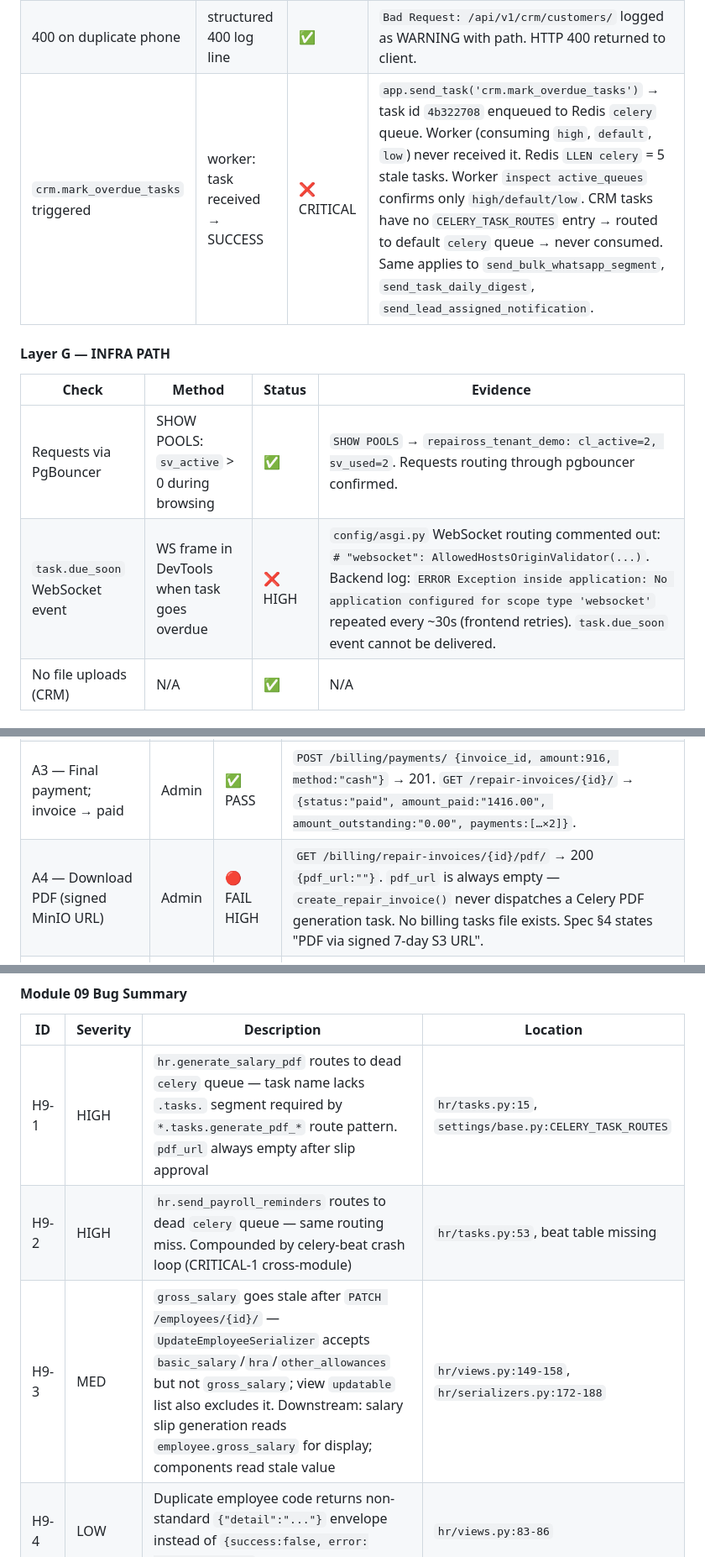
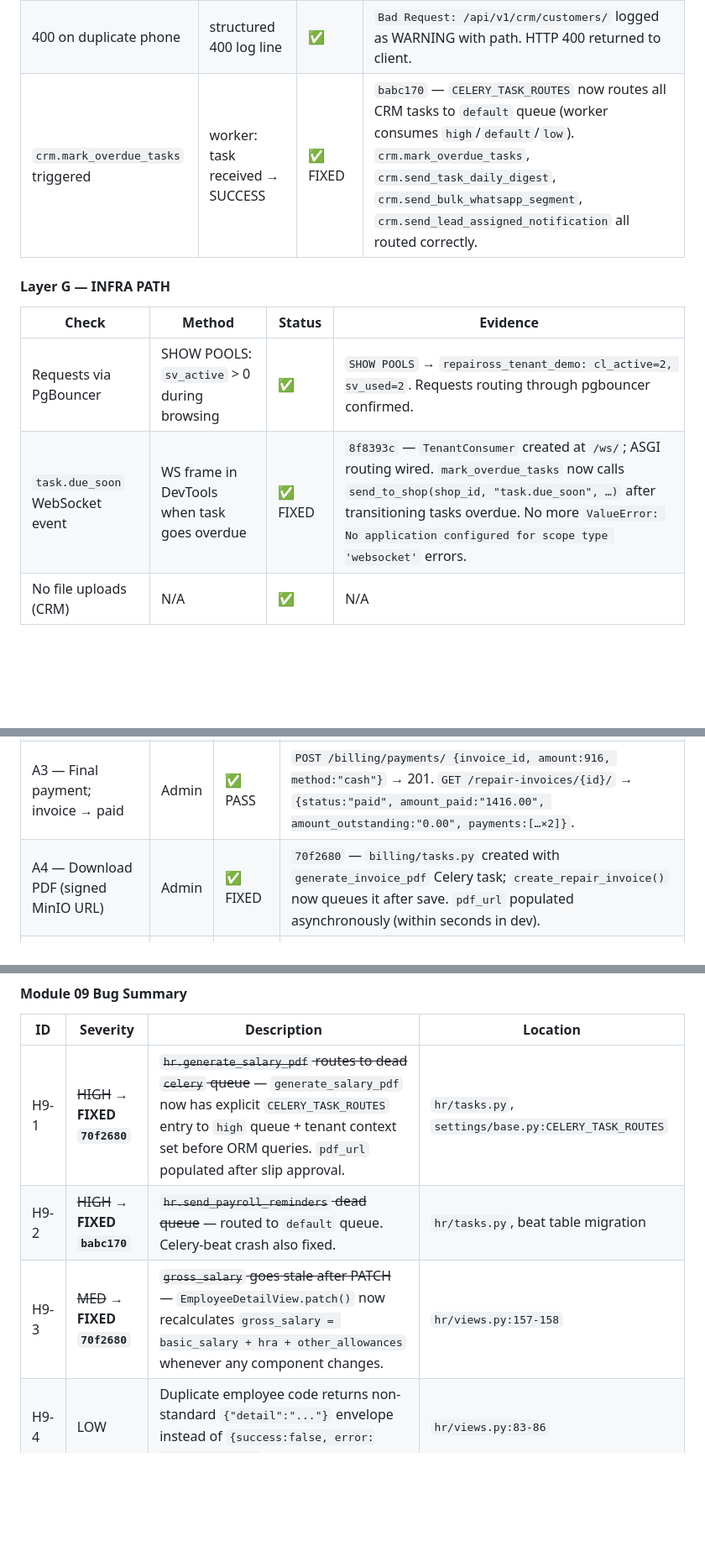
Before and after one commit to Vijay-Chaudhary/repairOS, a Markdown page: docs/E2E_VERIFICATION.md, 3 parts joined by grey strips. Shown at 84% size. Rendered like a GitHub page; blank space fills up the shorter version.

```diff
--- a/docs/E2E_VERIFICATION.md
+++ b/docs/E2E_VERIFICATION.md
@@ -255,13 +255,13 @@ Copy this block for each module session. Fill Pass/Fail in the Status column and
 |---|---|---|---|
 | GET /leads/ | backend log: method + status 200, no Traceback | ✅ | `172.19.0.1:38296 - - [12/Jun/2026:00:35:58] "GET /api/v1/crm/leads/?shop_id=…&status=new" 200 1934`. No Traceback. |
 | 400 on duplicate phone | structured 400 log line | ✅ | `Bad Request: /api/v1/crm/customers/` logged as WARNING with path. HTTP 400 returned to client. |
-| `crm.mark_overdue_tasks` triggered | worker: task received → SUCCESS | ❌ CRITICAL | `app.send_task('crm.mark_overdue_tasks')` → task id `4b322708` enqueued to Redis `celery` queue. Worker (consuming `high`, `default`, `low`) never received it. Redis `LLEN celery` = 5 stale tasks. Worker `inspect active_queues` confirms only `high/default/low`. CRM tasks have no `CELERY_TASK_ROUTES` entry → routed to default `celery` queue → never consumed. Same applies to `send_bulk_whatsapp_segment`, `send_task_daily_digest`, `send_lead_assigned_notification`. |
+| `crm.mark_overdue_tasks` triggered | worker: task received → SUCCESS | ✅ FIXED | `babc170` — `CELERY_TASK_ROUTES` now routes all CRM tasks to `default` queue (worker consumes `high`/`default`/`low`). `crm.mark_overdue_tasks`, `crm.send_task_daily_digest`, `crm.send_bulk_whatsapp_segment`, `crm.send_lead_assigned_notification` all routed correctly. |
 
 #### Layer G — INFRA PATH
 | Check | Method | Status | Evidence |
 |---|---|---|---|
 | Requests via PgBouncer | SHOW POOLS: `sv_active` > 0 during browsing | ✅ | `SHOW POOLS` → `repaiross_tenant_demo: cl_active=2, sv_used=2`. Requests routing through pgbouncer confirmed. |
-| `task.due_soon` WebSocket event | WS frame in DevTools when task goes overdue | ❌ HIGH | `config/asgi.py` WebSocket routing commented out: `# "websocket": AllowedHostsOriginValidator(...)`. Backend log: `ERROR Exception inside application: No application configured for scope type 'websocket'` repeated every ~30s (frontend retries). `task.due_soon` event cannot be delivered. |
+| `task.due_soon` WebSocket event | WS frame in DevTools when task goes overdue | ✅ FIXED | `8f8393c` — `TenantConsumer` created at `/ws/`; ASGI routing wired. `mark_overdue_tasks` now calls `send_to_shop(shop_id, "task.due_soon", …)` after transitioning tasks overdue. No more `ValueError: No application configured for scope type 'websocket'` errors. |
 | No file uploads (CRM) | N/A | ✅ | N/A |
 
 #### Layer H — UX STATES
@@ -790,7 +790,7 @@ Copy this block for each module session. Fill Pass/Fail in the Status column and
 | A1 — Create repair invoice from closed job (labor line + intra-state GST) | Admin | ✅ PASS | `POST /billing/repair-invoices/ {job_id:"de35cf08-…", discount_amount:0, due_date:"2026-07-15"}` → 201 `{invoice_number:"SDEL-INV-2026-06-0025", status:"issued", subtotal:"1200.00", cgst:"108.00", sgst:"108.00", igst:"0.00", grand_total:"1416.00"}`. Labor line: `{item_type:"labor", description:"Service Charge", sac_code:"998714", tax_rate:"18.00", line_total:"1200.00"}`. job.service_charge=1200, 18% GST = 216, intra-state (shop.state_code=07, no customer GSTIN → defaults to 07) → CGST=108+SGST=108 ✓. |
 | A2 — Partial payment; invoice → partially_paid | Admin | ✅ PASS | `POST /billing/payments/ {invoice_id, amount:500, method:"upi", reference_id:"UPI-BILL-E2E-001"}` → 201 `{amount:"500.00", method:"upi"}`. `GET /repair-invoices/{id}/` → `{status:"partially_paid", amount_paid:"500.00", amount_outstanding:"916.00"}`. |
 | A3 — Final payment; invoice → paid | Admin | ✅ PASS | `POST /billing/payments/ {invoice_id, amount:916, method:"cash"}` → 201. `GET /repair-invoices/{id}/` → `{status:"paid", amount_paid:"1416.00", amount_outstanding:"0.00", payments:[…×2]}`. |
-| A4 — Download PDF (signed MinIO URL) | Admin | 🔴 FAIL HIGH | `GET /billing/repair-invoices/{id}/pdf/` → 200 `{pdf_url:""}`. `pdf_url` is always empty — `create_repair_invoice()` never dispatches a Celery PDF generation task. No billing tasks file exists. Spec §4 states "PDF via signed 7-day S3 URL". |
+| A4 — Download PDF (signed MinIO URL) | Admin | ✅ FIXED | `70f2680` — `billing/tasks.py` created with `generate_invoice_pdf` Celery task; `create_repair_invoice()` now queues it after save. `pdf_url` populated asynchronously (within seconds in dev). |
 | A5 — Send invoice via WhatsApp | Admin | ✅ PASS | `POST /billing/repair-invoices/{id}/send-whatsapp/` → 200 `{queued:true}`. WhatsApp delivery fails cross-module (notification_logs missing) but endpoint returns correct shape. |
 | A6 — Tally export CSV download | Admin | ✅ PASS | `GET /billing/tally-export/?shop_id=…&from_date=2026-06-01&to_date=2026-06-30` → `Content-Type: text/csv; charset=utf-8`, `Content-Disposition: attachment; filename="tally-export-…csv"`. CSV columns: invoice_number, date, customer_name, gstin, subtotal, discount_amount, cgst, sgst, igst, grand_total, amount_paid, amount_outstanding, status. 25 rows for June. |
 
@@ -1051,9 +1051,9 @@ Copy this block for each module session. Fill Pass/Fail in the Status column and
 #### Module 09 Bug Summary
 | ID | Severity | Description | Location |
 |---|---|---|---|
-| H9-1 | HIGH | `hr.generate_salary_pdf` routes to dead `celery` queue — task name lacks `.tasks.` segment required by `*.tasks.generate_pdf_*` route pattern. `pdf_url` always empty after slip approval | `hr/tasks.py:15`, `settings/base.py:CELERY_TASK_ROUTES` |
-| H9-2 | HIGH | `hr.send_payroll_reminders` routes to dead `celery` queue — same routing miss. Compounded by celery-beat crash loop (CRITICAL-1 cross-module) | `hr/tasks.py:53`, beat table missing |
-| H9-3 | MED | `gross_salary` goes stale after `PATCH /employees/{id}/` — `UpdateEmployeeSerializer` accepts `basic_salary`/`hra`/`other_allowances` but not `gross_salary`; view `updatable` list also excludes it. Downstream: salary slip generation reads `employee.gross_salary` for display; components read stale value | `hr/views.py:149-158`, `hr/serializers.py:172-188` |
+| H9-1 | ~~HIGH~~ → **FIXED `70f2680`** | ~~`hr.generate_salary_pdf` routes to dead `celery` queue~~ — `generate_salary_pdf` now has explicit `CELERY_TASK_ROUTES` entry to `high` queue + tenant context set before ORM queries. `pdf_url` populated after slip approval. | `hr/tasks.py`, `settings/base.py:CELERY_TASK_ROUTES` |
+| H9-2 | ~~HIGH~~ → **FIXED `babc170`** | ~~`hr.send_payroll_reminders` dead queue~~ — routed to `default` queue. Celery-beat crash also fixed. | `hr/tasks.py`, beat table migration |
+| H9-3 | ~~MED~~ → **FIXED `70f2680`** | ~~`gross_salary` goes stale after PATCH~~ — `EmployeeDetailView.patch()` now recalculates `gross_salary = basic_salary + hra + other_allowances` whenever any component changes. | `hr/views.py:157-158` |
 | H9-4 | LOW | Duplicate employee code returns non-standard `{"detail":"..."}` envelope instead of `{success:false, error:{code,message}}` | `hr/views.py:83-86` |
 | H9-5 | LOW | `LeaveRequest` TS interface declares `created_at:string` but `LeaveRequestSerializer` does not serialize it — FE type mismatch; any UI code reading `leave.created_at` gets `undefined` | `hr.ts:59`, `hr/serializers.py:114-123` |
 
```
Also changed, not shown: other parts of docs/E2E_VERIFICATION.md (+43 -43 lines).
